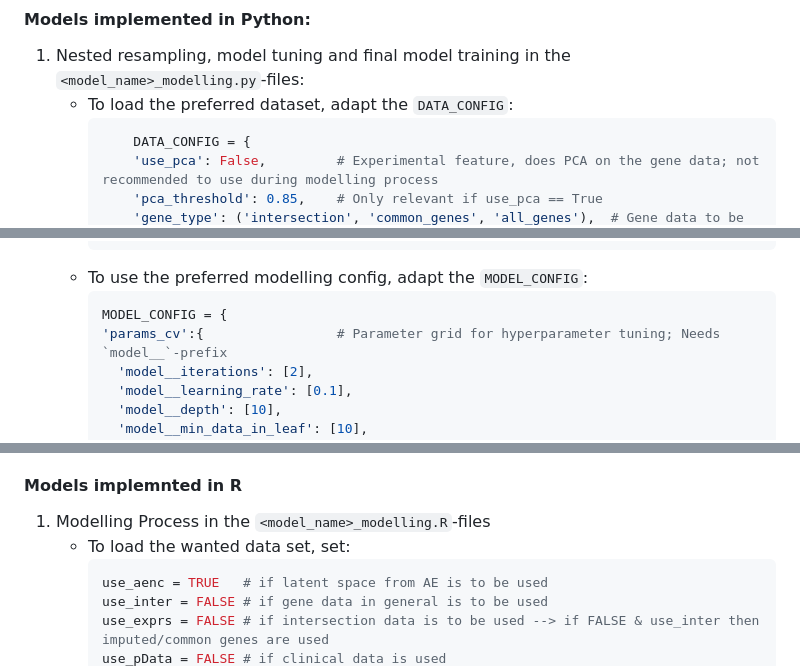
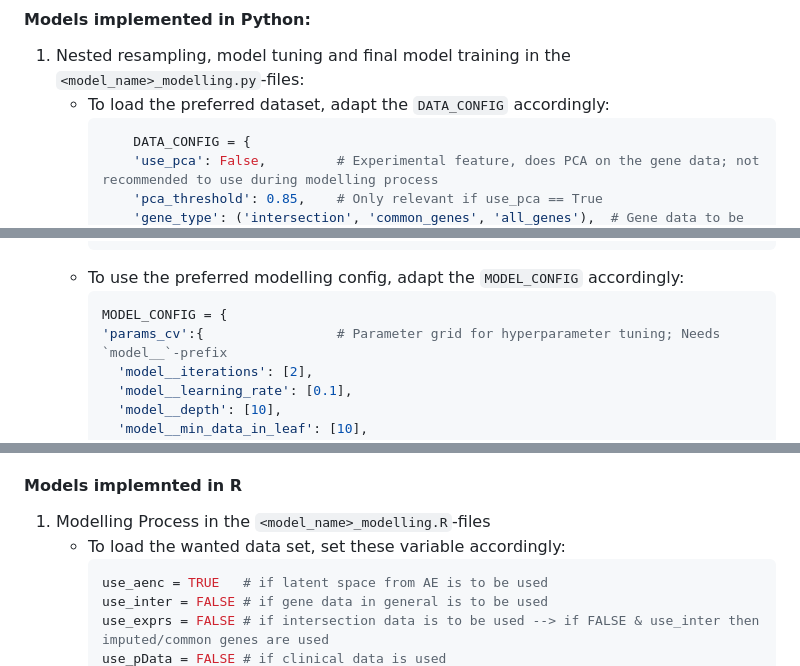
Before and after one commit to Statistical-Consulting/PCaPrognostics, a Markdown page: README.md, 3 parts joined by grey strips. GitHub-like rendering.

````diff
--- a/README.md
+++ b/README.md
@@ -32,7 +32,7 @@ There are two types of model implementations in this repository. Some models are
 
 #### Models implemented in Python:
 1. Nested resampling, model tuning and final model training in the `<model_name>_modelling.py`-files:
-    - To load the preferred dataset, adapt the `DATA_CONFIG`:
+    - To load the preferred dataset, adapt the `DATA_CONFIG` accordingly:
       ```python
           DATA_CONFIG = {
           'use_pca': False,         # Experimental feature, does PCA on the gene data; not recommended to use during modelling process
@@ -46,7 +46,7 @@ There are two types of model implementations in this repository. Some models are
           'clinical_covs': ["AGE", "TISSUE", "GLEASON_SCORE", 'PRE_OPERATIVE_PSA']  # Clinical variables to be used; remove if no clinical data is wanted
       }
       ```
-    - To use the preferred modelling config, adapt the `MODEL_CONFIG`:
+    - To use the preferred modelling config, adapt the `MODEL_CONFIG` accordingly:
         ``` python
         MODEL_CONFIG = {
         'params_cv':{                 # Parameter grid for hyperparameter tuning; Needs `model__`-prefix
@@ -75,7 +75,7 @@ There are two types of model implementations in this repository. Some models are
 
 #### Models implemnted in R
 1. Modelling Process in the `<model_name>_modelling.R`-files
-    - To load the wanted data set, set:
+    - To load the wanted data set, set these variable accordingly:
       ``` r
       use_aenc = TRUE   # if latent space from AE is to be used
       use_inter = FALSE # if gene data in general is to be used
````
